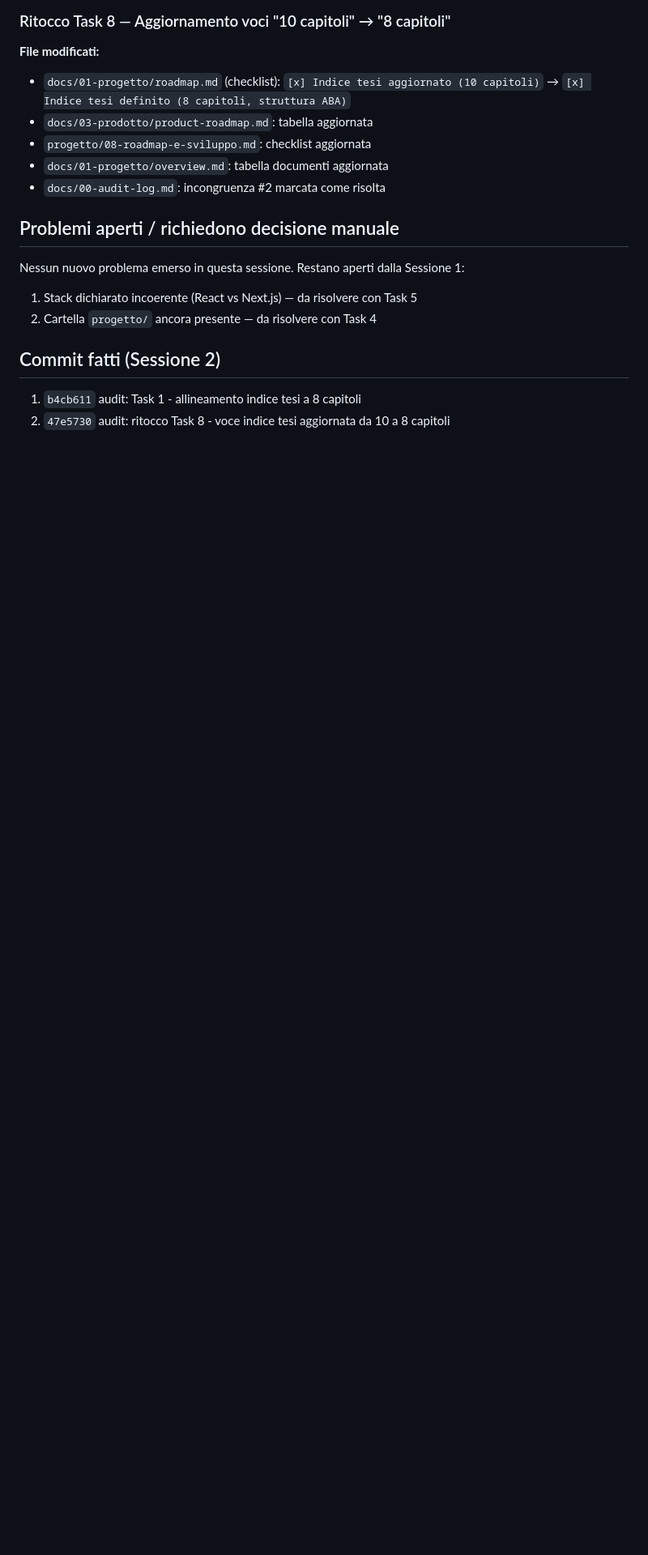
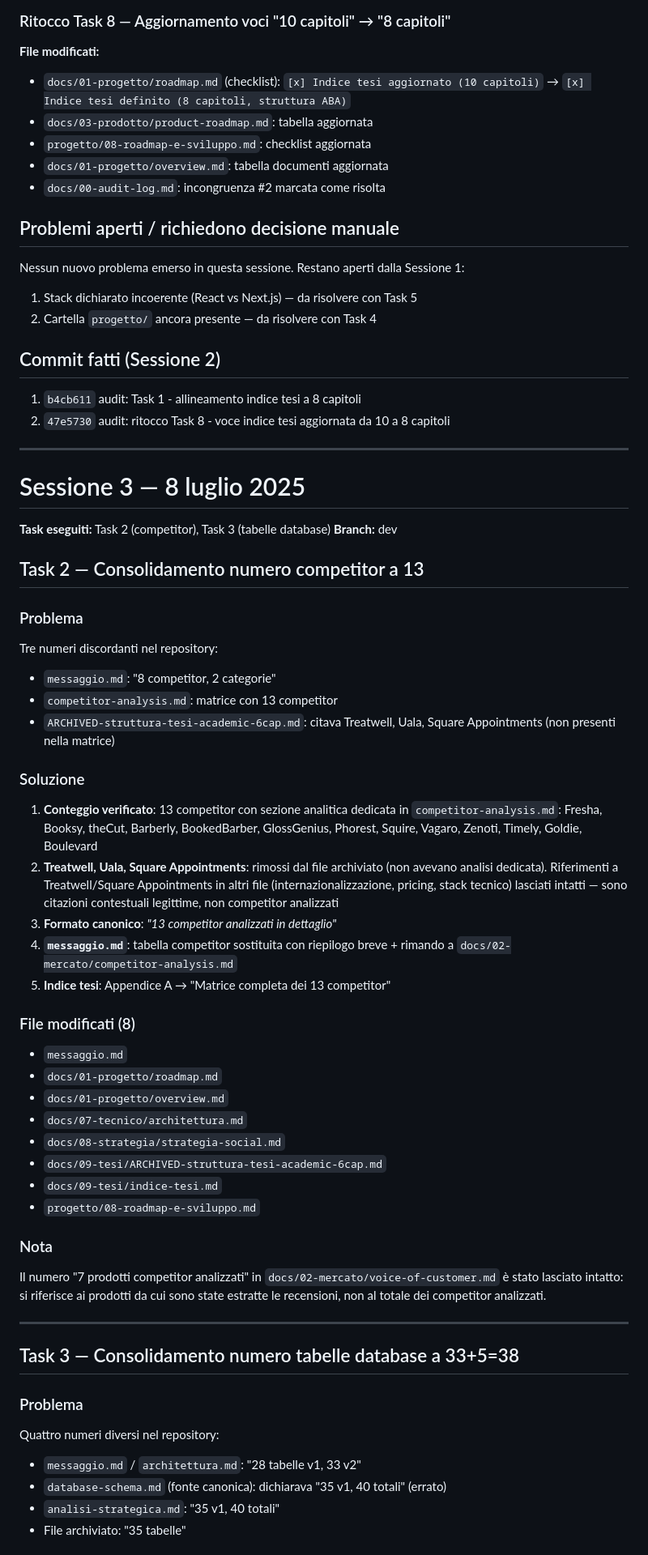
Before and after one commit to tvwebspecialist/Styll-Symfony, a Markdown page: docs/00-audit-log.md, the part around one of its changes. Shown at 81% size. Drawn GitHub-style; blank space fills up the shorter version.

Commit message:
audit: aggiornamento log Sessione 3 (Task 2 + Task 3)
Co-authored-by: Copilot <223556219+Copilot@users.noreply.github.com>

```diff
--- a/docs/00-audit-log.md
+++ b/docs/00-audit-log.md
@@ -149,3 +149,50 @@ Nessun nuovo problema emerso in questa sessione. Restano aperti dalla Sessione 1
 
 1. `b4cb611` audit: Task 1 - allineamento indice tesi a 8 capitoli
 2. `47e5730` audit: ritocco Task 8 - voce indice tesi aggiornata da 10 a 8 capitoli
+
+---
+
+# Sessione 3 — 8 luglio 2025
+
+**Task eseguiti:** Task 2 (competitor), Task 3 (tabelle database)
+**Branch:** dev
+
+## Task 2 — Consolidamento numero competitor a 13
+
+### Problema
+Tre numeri discordanti nel repository:
+- `messaggio.md`: "8 competitor, 2 categorie"
+- `competitor-analysis.md`: matrice con 13 competitor
+- `ARCHIVED-struttura-tesi-academic-6cap.md`: citava Treatwell, Uala, Square Appointments (non presenti nella matrice)
+
+### Soluzione
+1. **Conteggio verificato**: 13 competitor con sezione analitica dedicata in `competitor-analysis.md`: Fresha, Booksy, theCut, Barberly, BookedBarber, GlossGenius, Phorest, Squire, Vagaro, Zenoti, Timely, Goldie, Boulevard
+2. **Treatwell, Uala, Square Appointments**: rimossi dal file archiviato (non avevano analisi dedicata). Riferimenti a Treatwell/Square Appointments in altri file (internazionalizzazione, pricing, stack tecnico) lasciati intatti — sono citazioni contestuali legittime, non competitor analizzati
+3. **Formato canonico**: *"13 competitor analizzati in dettaglio"*
+4. **`messaggio.md`**: tabella competitor sostituita con riepilogo breve + rimando a `docs/02-mercato/competitor-analysis.md`
+5. **Indice tesi**: Appendice A → "Matrice completa dei 13 competitor"
+
+### File modificati (8)
+- `messaggio.md`
+- `docs/01-progetto/roadmap.md`
+- `docs/01-progetto/overview.md`
+- `docs/07-tecnico/architettura.md`
+- `docs/08-strategia/strategia-social.md`
+- `docs/09-tesi/ARCHIVED-struttura-tesi-academic-6cap.md`
+- `docs/09-tesi/indice-tesi.md`
+- `progetto/08-roadmap-e-sviluppo.md`
+
+### Nota
+Il numero "7 prodotti competitor analizzati" in `docs/02-mercato/voice-of-customer.md` è stato lasciato intatto: si riferisce ai prodotti da cui sono state estratte le recensioni, non al totale dei competitor analizzati.
+
+---
+
+## Task 3 — Consolidamento numero tabelle database a 33+5=38
+
+### Problema
+Quattro numeri diversi nel repository:
+- `messaggio.md` / `architettura.md`: "28 tabelle v1, 33 v2"
+- `database-schema.md` (fonte canonica): dichiarava "35 v1, 40 totali" (errato)
+- `analisi-strategica.md`: "35 v1, 40 totali"
+- File archiviato: "35 tabelle"
+
```
Also changed, not shown: other parts of docs/00-audit-log.md (+59 -0 lines).
